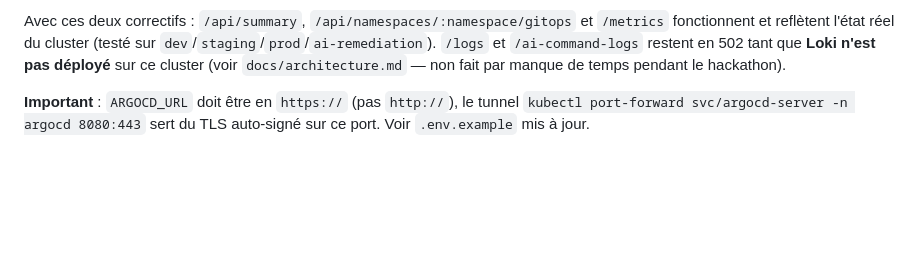
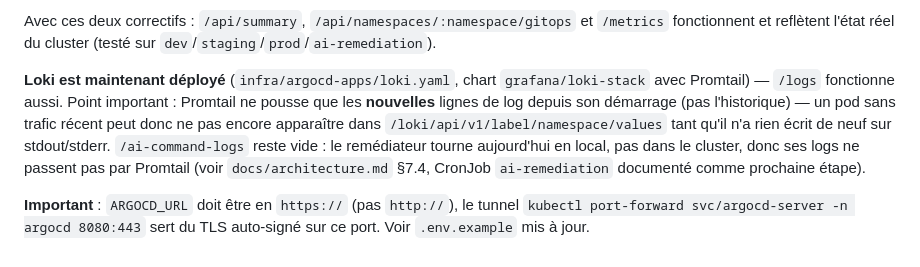
Before and after one commit to Scarfacemoignon/hackathon_ovh_team7, a Markdown page: monitoring-console/README.md, the part around the change. Rendered like a GitHub page; blank space fills up the shorter version.

Commit message:
docs: mettre a jour le statut Loki (deploye et fonctionnel) dans monitoring-console

```diff
--- a/monitoring-console/README.md
+++ b/monitoring-console/README.md
@@ -106,9 +106,17 @@ Testé en local le 2026-07-07, deux corrections apportées :
 
 Avec ces deux correctifs : `/api/summary`, `/api/namespaces/:namespace/gitops`
 et `/metrics` fonctionnent et reflètent l'état réel du cluster (testé sur
-`dev`/`staging`/`prod`/`ai-remediation`). `/logs` et `/ai-command-logs`
-restent en 502 tant que **Loki n'est pas déployé** sur ce cluster (voir
-`docs/architecture.md` — non fait par manque de temps pendant le hackathon).
+`dev`/`staging`/`prod`/`ai-remediation`).
+
+**Loki est maintenant déployé** (`infra/argocd-apps/loki.yaml`, chart
+`grafana/loki-stack` avec Promtail) — `/logs` fonctionne aussi. Point
+important : Promtail ne pousse que les **nouvelles** lignes de log depuis son
+démarrage (pas l'historique) — un pod sans trafic récent peut donc ne pas
+encore apparaître dans `/loki/api/v1/label/namespace/values` tant qu'il n'a
+rien écrit de neuf sur stdout/stderr. `/ai-command-logs` reste vide : le
+remédiateur tourne aujourd'hui en local, pas dans le cluster, donc ses logs
+ne passent pas par Promtail (voir `docs/architecture.md` §7.4, CronJob
+`ai-remediation` documenté comme prochaine étape).
 
 **Important** : `ARGOCD_URL` doit être en `https://` (pas `http://`), le
 tunnel `kubectl port-forward svc/argocd-server -n argocd 8080:443` sert du
```
